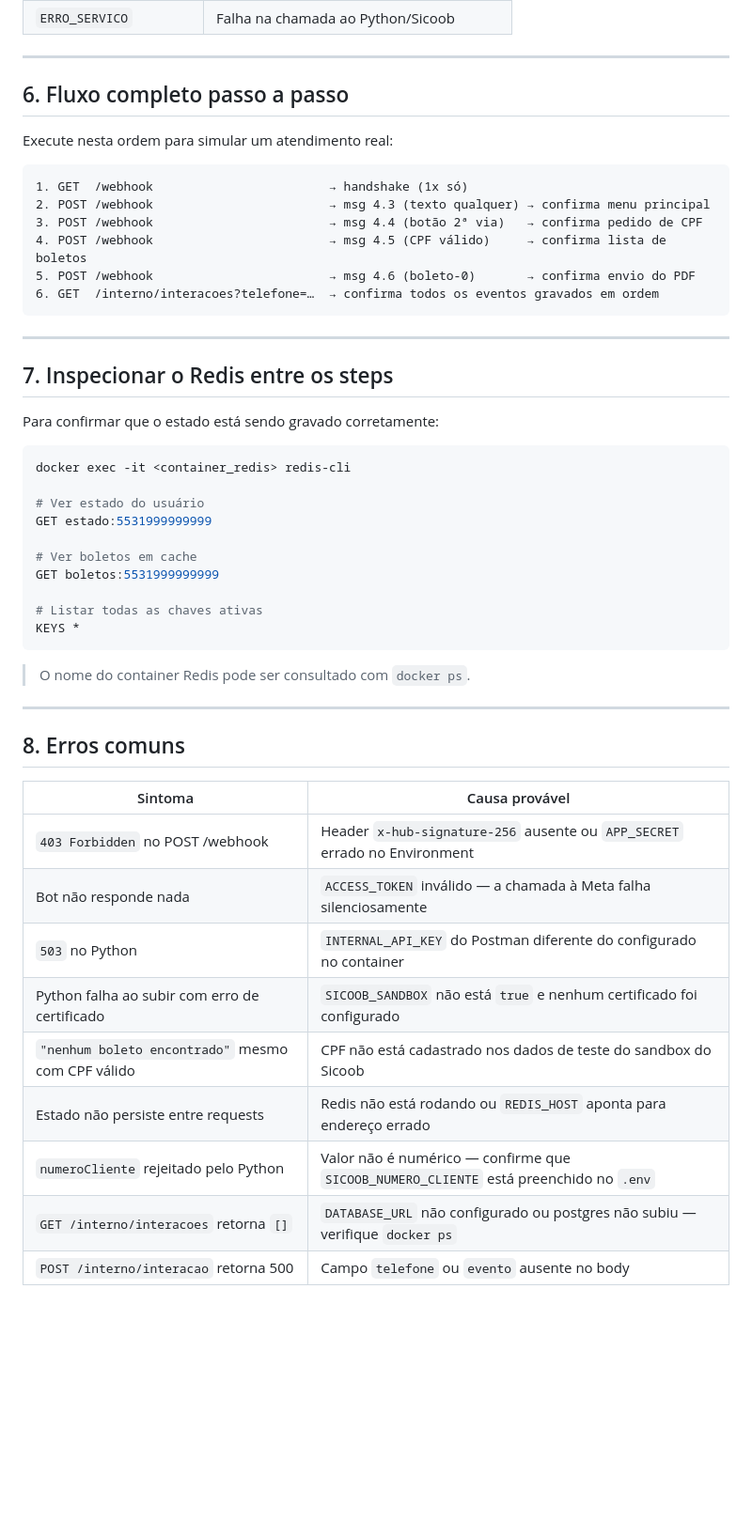
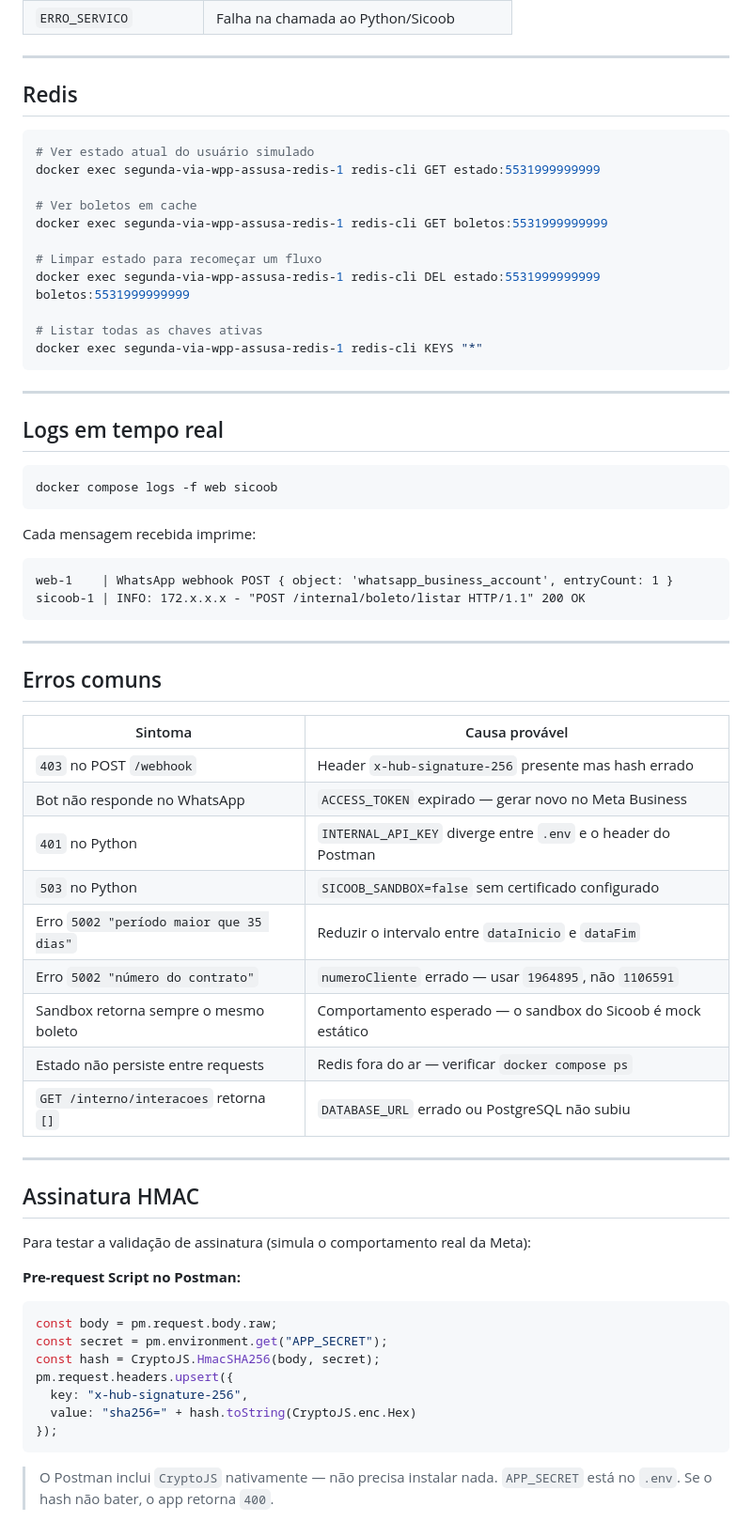
Before and after one commit to joaovianaamr/Assusa, a Markdown page: Postman.md, the part around one of its changes. Shown at 94% size. Rendered like a GitHub page; blank space fills up the shorter version.

````diff
--- a/Postman.md
+++ b/Postman.md
@@ -419,52 +498,68 @@ GET {{PYTHON_URL}}/interno/interacoes?telefone={{USER_PHONE}}&limite=20
 
 ---
 
-## 6. Fluxo completo passo a passo
+## Redis
 
-Execute nesta ordem para simular um atendimento real:
+```bash
+# Ver estado atual do usuário simulado
+docker exec segunda-via-wpp-assusa-redis-1 redis-cli GET estado:5531999999999
 
-```
-1. GET  /webhook                        → handshake (1x só)
-2. POST /webhook                        → msg 4.3 (texto qualquer) → confirma menu principal
-3. POST /webhook                        → msg 4.4 (botão 2ª via)   → confirma pedido de CPF
-4. POST /webhook                        → msg 4.5 (CPF válido)     → confirma lista de boletos
-5. POST /webhook                        → msg 4.6 (boleto-0)       → confirma envio do PDF
-6. GET  /interno/interacoes?telefone=…  → confirma todos os eventos gravados em ordem
+# Ver boletos em cache
+docker exec segunda-via-wpp-assusa-redis-1 redis-cli GET boletos:5531999999999
+
+# Limpar estado para recomeçar um fluxo
+docker exec segunda-via-wpp-assusa-redis-1 redis-cli DEL estado:5531999999999 boletos:5531999999999
+
+# Listar todas as chaves ativas
+docker exec segunda-via-wpp-assusa-redis-1 redis-cli KEYS "*"
 ```
 
 ---
 
-## 7. Inspecionar o Redis entre os steps
-
-Para confirmar que o estado está sendo gravado corretamente:
+## Logs em tempo real
 
 ```bash
-docker exec -it <container_redis> redis-cli
-
-# Ver estado do usuário
-GET estado:5531999999999
-
-# Ver boletos em cache
-GET boletos:5531999999999
-
-# Listar todas as chaves ativas
-KEYS *
+docker compose logs -f web sicoob
 ```
 
-> O nome do container Redis pode ser consultado com `docker ps`.
+Cada mensagem recebida imprime:
+```
+web-1    | WhatsApp webhook POST { object: 'whatsapp_business_account', entryCount: 1 }
+sicoob-1 | INFO: 172.x.x.x - "POST /internal/boleto/listar HTTP/1.1" 200 OK
+```
 
 ---
 
-## 8. Erros comuns
+## Erros comuns
 
 | Sintoma | Causa provável |
 |---|---|
-| `403 Forbidden` no POST /webhook | Header `x-hub-signature-256` ausente ou `APP_SECRET` errado no Environment |
-| Bot não responde nada | `ACCESS_TOKEN` inválido — a chamada à Meta falha silenciosamente |
-| `503` no Python | `INTERNAL_API_KEY` do Postman diferente do configurado no container |
-| Python falha ao subir com erro de certificado | `SICOOB_SANDBOX` não está `true` e nenhum certificado foi configurado |
-| `"nenhum boleto encontrado"` mesmo com CPF válido | CPF não está cadastrado nos dados de teste do sandbox do Sicoob |
-| Estado não persiste entre requests | Redis não está rodando ou `REDIS_HOST` aponta para endereço errado |
-| `numeroCliente` rejeitado pelo Python | Valor não é numérico — confirme que `SICOOB_NUMERO_CLIENTE` está preenchido no `.env` |
-| `GET /interno/interacoes` retorna `[]` | `DATABASE_URL` não configurado ou postgres não subiu — verifique `docker ps` |
-| `POST /interno/interacao` retorna 500 | Campo `telefone` ou `evento` ausente no body |
+| `403` no POST `/webhook` | Header `x-hub-signature-256` presente mas hash errado |
+| Bot não responde no WhatsApp | `ACCESS_TOKEN` expirado — gerar novo no Meta Business |
+| `401` no Python | `INTERNAL_API_KEY` diverge entre `.env` e o header do Postman |
+| `503` no Python | `SICOOB_SANDBOX=false` sem certificado configurado |
+| Erro `5002 "período maior que 35 dias"` | Reduzir o intervalo entre `dataInicio` e `dataFim` |
+| Erro `5002 "número do contrato"` | `numeroCliente` errado — usar `1964895`, não `1106591` |
+| Sandbox retorna sempre o mesmo boleto | Comportamento esperado — o sandbox do Sicoob é mock estático |
+| Estado não persiste entre requests | Redis fora do ar — verificar `docker compose ps` |
+| `GET /interno/interacoes` retorna `[]` | `DATABASE_URL` errado ou PostgreSQL não subiu |
+
+---
+
+## Assinatura HMAC
+
+Para testar a validação de assinatura (simula o comportamento real da Meta):
+
+**Pre-request Script no Postman:**
+```javascript
+const body = pm.request.body.raw;
+const secret = pm.environment.get("APP_SECRET");
+const hash = CryptoJS.HmacSHA256(body, secret);
+pm.request.headers.upsert({
+  key: "x-hub-signature-256",
+  value: "sha256=" + hash.toString(CryptoJS.enc.Hex)
+});
+```
+
+> O Postman inclui `CryptoJS` nativamente — não precisa instalar nada.
+> `APP_SECRET` está no `.env`. Se o hash não bater, o app retorna `400`.
````
Also changed, not shown: other parts of Postman.md (+329 -250 lines).
